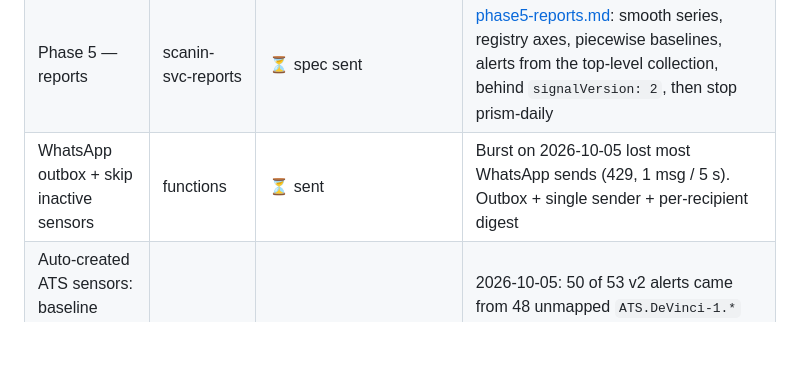
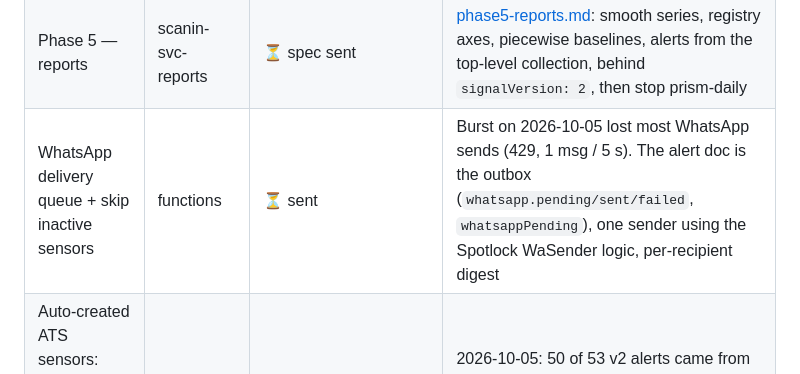
Before and after one commit to ScanInLtd/scanin-handbook, a Markdown page: docs/signal-and-alerts/progress.md, the part around the change. Drawn GitHub-style; blank space fills up the shorter version.

Commit message:
progress: WhatsApp — alert doc as outbox

```diff
--- a/docs/signal-and-alerts/progress.md
+++ b/docs/signal-and-alerts/progress.md
@@ -18,7 +18,7 @@ Plan: [`plan.md`](./plan.md) · Tasks: [`tasks.md`](./tasks.md) · Feedbacks: [`
 | Phase 4 flip — all active sites | handbook | ✅ `alerting: v2` on all 22 active projects 2026-10-05 10:02Z | Flip reports per project: 0 escalation alerts anywhere; 1 silent de-escalation (NAVON prism "5", raw-noise alarm). Undo: `ops/out/project-flags-backup-22-projects-…json` or delete the field per project. |
 | X4 prism axes — all active sites | handbook | ✅ `prismAxes: registry` on all 22 active projects (SAVYON ×2 at 10:02Z, the rest at 10:14Z, Hillel: no further tests) | Prisms alert on E/N/H; TwoD status cleared on 135 prisms. Known: NAVON 4/6 and JAFFA_68 "9" 3/5 E/N gaps are tight (backtest: NAVON 13→24 alerts / 60d) — review with Nathan. Undo: `ops/out/project-flags-backup-22-projects-2026-10-05T10-14-25-122Z.json`. |
 | Phase 5 — reports | scanin-svc-reports | ⏳ spec sent | [phase5-reports.md](./phase5-reports.md): smooth series, registry axes, piecewise baselines, alerts from the top-level collection, behind `signalVersion: 2`, then stop prism-daily |
-| WhatsApp outbox + skip inactive sensors | functions | ⏳ sent | Burst on 2026-10-05 lost most WhatsApp sends (429, 1 msg / 5 s). Outbox + single sender + per-recipient digest |
+| WhatsApp delivery queue + skip inactive sensors | functions | ⏳ sent | Burst on 2026-10-05 lost most WhatsApp sends (429, 1 msg / 5 s). The alert doc is the outbox (`whatsapp.pending/sent/failed`, `whatsappPending`), one sender using the Spotlock WaSender logic, per-recipient digest |
 | Auto-created ATS sensors: baseline event, no thresholds until confirmed | bridge | ⏳ sent | 2026-10-05: 50 of 53 v2 alerts came from 48 unmapped `ATS.DeVinci-1.*` sensors (bridge default 4/6 thresholds). Mapping session with Nathan 2026-10-06 |
 | Questions for Nathan | handbook | ⏳ sent | [questions-for-nathan.md](./questions-for-nathan.md): hold list, NAVON/JAFFA E/N gaps, DeVinci `ATS.DeVinci-1.*` (48), ATS-6 frame/identity/mapping, late-data loggers, units, defaults |
 | Edge QC in datalogger firmware (DL-*) | scanin-fw-datalogger | 💡 planned (later) | plan §4.7, tasks §11 — re-measure on implausible readings at the edge |
```
